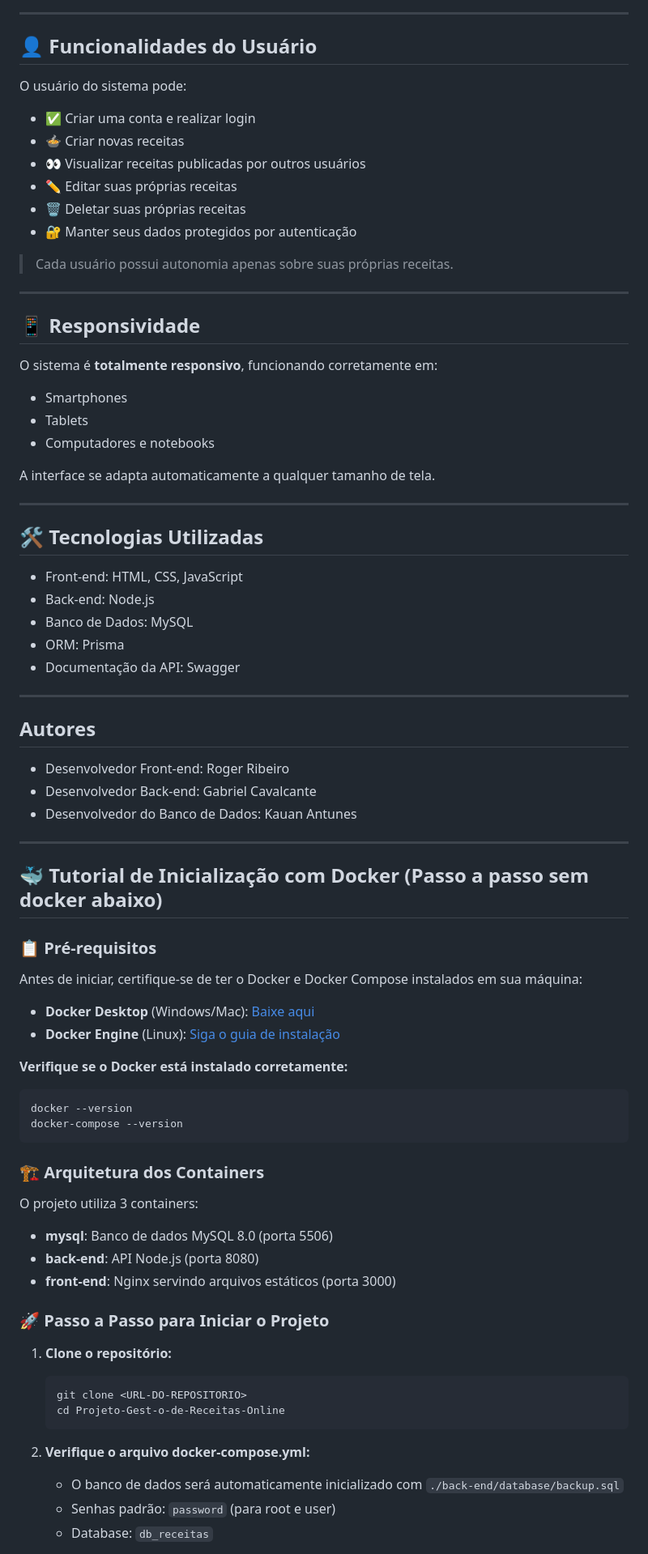
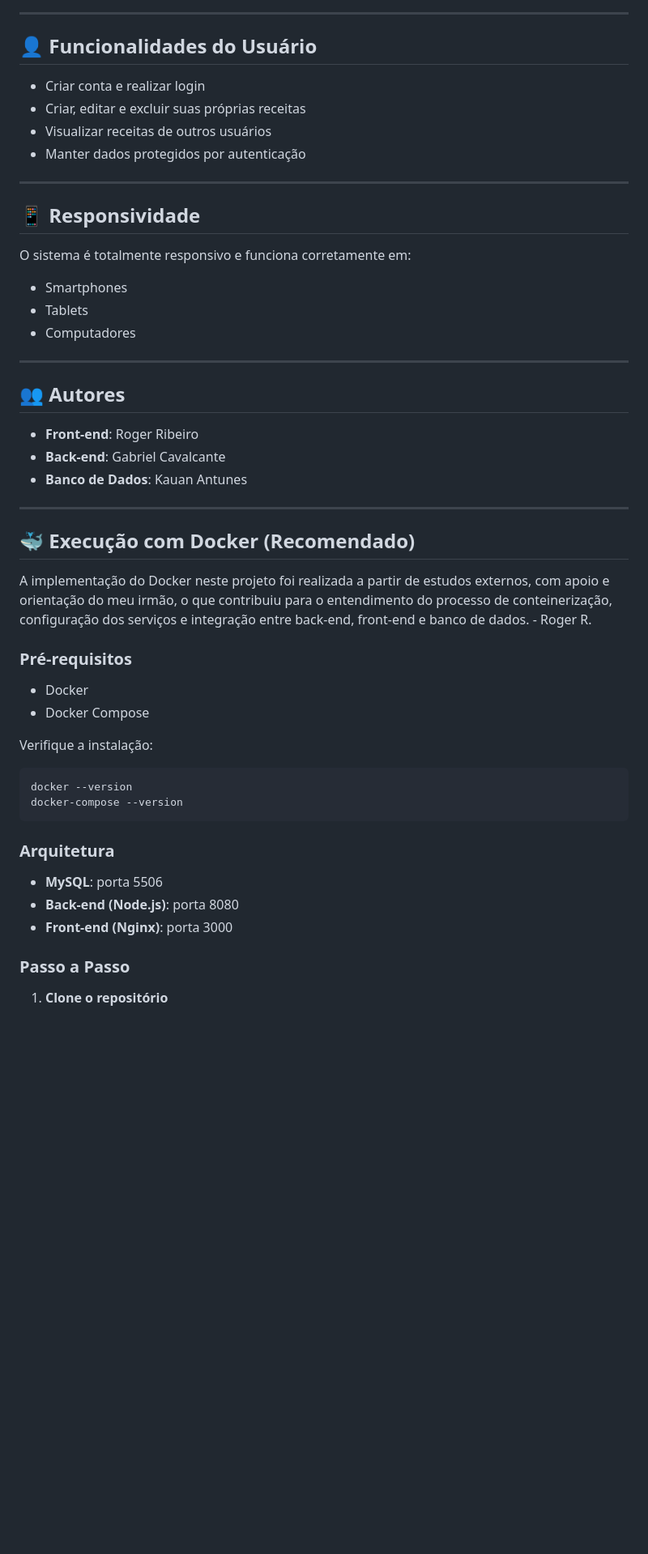
Before and after one commit to KauanAntunesLima/Projeto-Gest-o-de-Receitas-Online, a Markdown page: README.md, the part around one of its changes. Shown at 81% size. Rendered like a GitHub page; blank space fills up the shorter version.

````diff
--- a/README.md
+++ b/README.md
@@ -60,75 +45,55 @@ O objetivo principal do software é:
 ---
 
 ## 👤 Funcionalidades do Usuário
-O usuário do sistema pode:
 
-- ✅ Criar uma conta e realizar login
-- 🍲 Criar novas receitas
-- 👀 Visualizar receitas publicadas por outros usuários
-- ✏️ Editar suas próprias receitas
-- 🗑️ Deletar suas próprias receitas
-- 🔐 Manter seus dados protegidos por autenticação
-
-> Cada usuário possui autonomia apenas sobre suas próprias receitas.
+* Criar conta e realizar login
+* Criar, editar e excluir suas próprias receitas
+* Visualizar receitas de outros usuários
+* Manter dados protegidos por autenticação
 
 ---
 
 ## 📱 Responsividade
-O sistema é **totalmente responsivo**, funcionando corretamente em:
-- Smartphones
-- Tablets
-- Computadores e notebooks
 
-A interface se adapta automaticamente a qualquer tamanho de tela.
+O sistema é totalmente responsivo e funciona corretamente em:
+
+* Smartphones
+* Tablets
+* Computadores
 
 ---
 
-## 🛠️ Tecnologias Utilizadas
-- Front-end: HTML, CSS, JavaScript
-- Back-end: Node.js
-- Banco de Dados: MySQL
-- ORM: Prisma
-- Documentação da API: Swagger
+## 👥 Autores
+
+* **Front-end**: Roger Ribeiro
+* **Back-end**: Gabriel Cavalcante
+* **Banco de Dados**: Kauan Antunes
 
 ---
 
-## Autores
-- Desenvolvedor Front-end: Roger Ribeiro
-- Desenvolvedor Back-end: Gabriel Cavalcante
-- Desenvolvedor do Banco de Dados: Kauan Antunes
+## 🐳 Execução com Docker (Recomendado)
 
----
+ A implementação do Docker neste projeto foi realizada a partir de estudos externos, com apoio e orientação do meu irmão, o que contribuiu para o entendimento do processo de conteinerização, configuração dos serviços e integração entre back-end, front-end e banco de dados. - Roger R.
 
-## 🐳 Tutorial de Inicialização com Docker (Passo a passo sem docker abaixo)
+### Pré-requisitos
 
-### 📋 Pré-requisitos
-Antes de iniciar, certifique-se de ter o Docker e Docker Compose instalados em sua máquina:
+* Docker
+* Docker Compose
 
-- **Docker Desktop** (Windows/Mac): [Baixe aqui](https://www.docker.com/products/docker-desktop/)
-- **Docker Engine** (Linux): [Siga o guia de instalação](https://docs.docker.com/engine/install/)
+Verifique a instalação:
 
-**Verifique se o Docker está instalado corretamente:**
 ```bash
 docker --version
 docker-compose --version
 ```
 
-### 🏗️ Arquitetura dos Containers
-O projeto utiliza 3 containers:
-- **mysql**: Banco de dados MySQL 8.0 (porta 5506)
-- **back-end**: API Node.js (porta 8080)
-- **front-end**: Nginx servindo arquivos estáticos (porta 3000)
+### Arquitetura
 
-### 🚀 Passo a Passo para Iniciar o Projeto
+* **MySQL**: porta 5506
+* **Back-end (Node.js)**: porta 8080
+* **Front-end (Nginx)**: porta 3000
 
-1. **Clone o repositório:**
-   ```bash
-   git clone <URL-DO-REPOSITORIO>
-   cd Projeto-Gest-o-de-Receitas-Online
-   ```
+### Passo a Passo
 
-2. **Verifique o arquivo docker-compose.yml:**
-   - O banco de dados será automaticamente inicializado com `./back-end/database/backup.sql`
-   - Senhas padrão: `password` (para root e user)
-   - Database: `db_receitas`
+1. **Clone o repositório**
 
````
Also changed, not shown: other parts of README.md (+77 -205 lines).
